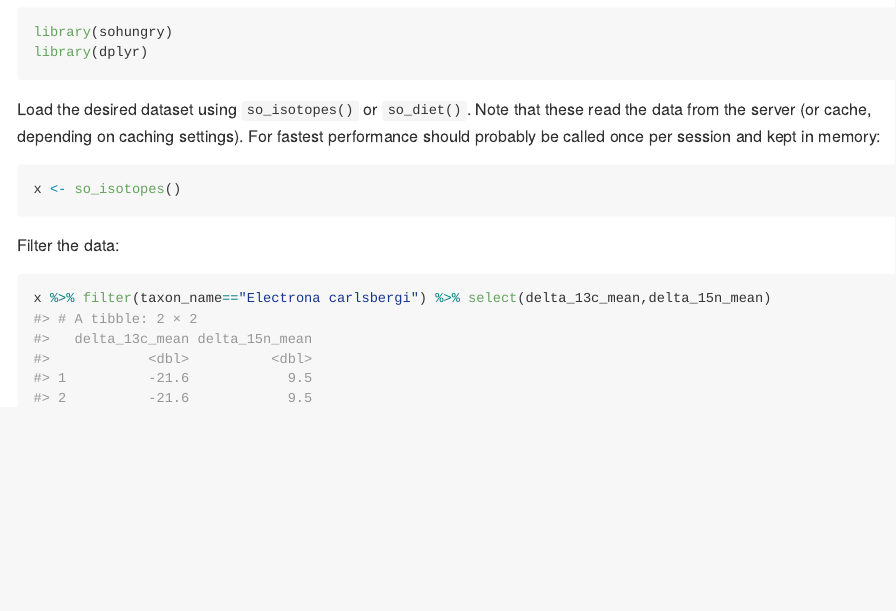
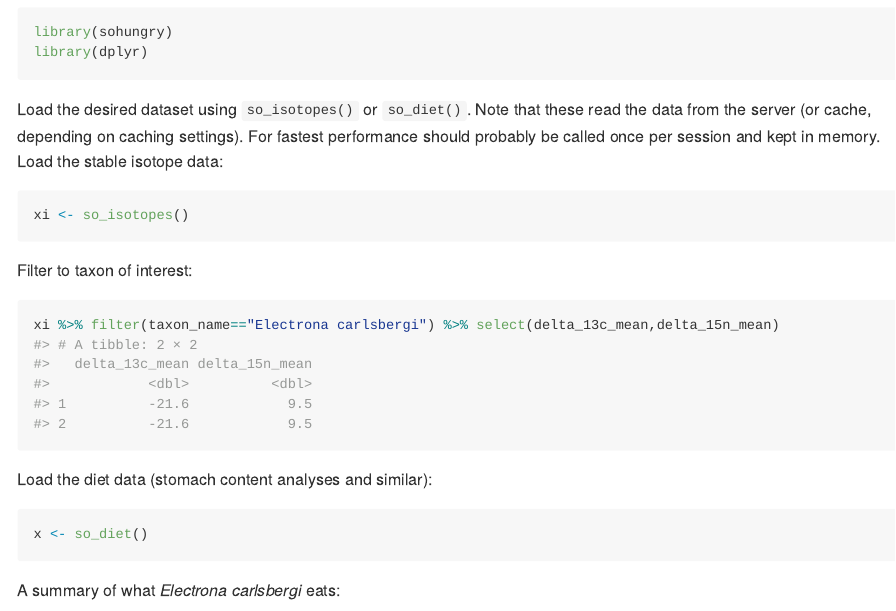
Before and after one commit to SCAR/sohungry, an R Markdown document (README.Rmd): the page in a window 1100 px wide, from 490 px down. The pictures show the output file README.md that the author committed with the source, drawn offline in the style of GitHub; badge pictures from the web are left out.

Commit message:
update README examples [ci-skip]

````diff
--- a/README.Rmd
+++ b/README.Rmd
@@ -40,12 +40,20 @@ library(sohungry)
 library(dplyr)
 ```
 
-Load the desired dataset using `so_isotopes()` or `so_diet()`. Note that these read the data from the server (or cache, depending on caching settings). For fastest performance should probably be called once per session and kept in memory:
+Load the desired dataset using `so_isotopes()` or `so_diet()`. Note that these read the data from the server (or cache, depending on caching settings). For fastest performance should probably be called once per session and kept in memory.
+Load the stable isotope data:
 ```{r, message=FALSE}
-x <- so_isotopes()
+xi <- so_isotopes()
 ```
 
-Filter the data:
+Filter to taxon of interest:
 ```{r, message=FALSE}
-x %>% filter(taxon_name=="Electrona carlsbergi") %>% select(delta_13c_mean,delta_15n_mean)
+xi %>% filter(taxon_name=="Electrona carlsbergi") %>% select(delta_13c_mean,delta_15n_mean)
 ```
+
+Load the diet data (stomach content analyses and similar):
+```{r, message=FALSE}
+x <- so_diet()
+```
+
+A summary of what *Electrona carlsbergi* eats:
````
Also changed, not shown: README.md, README.Rmd (8 more changed lines).
